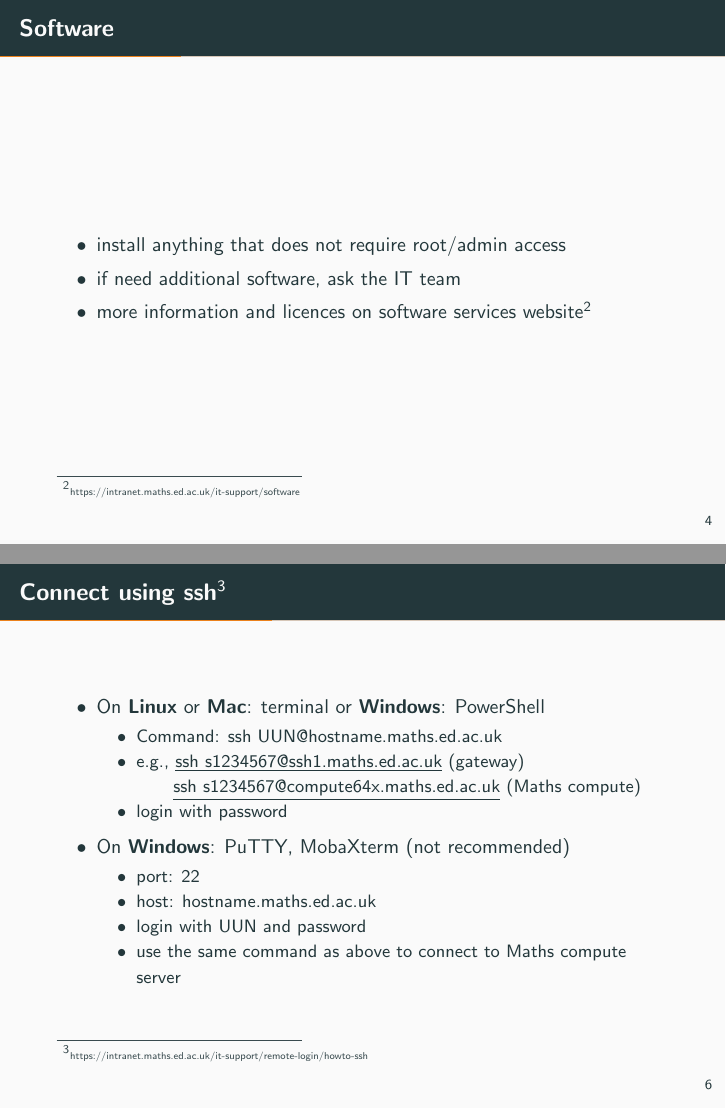
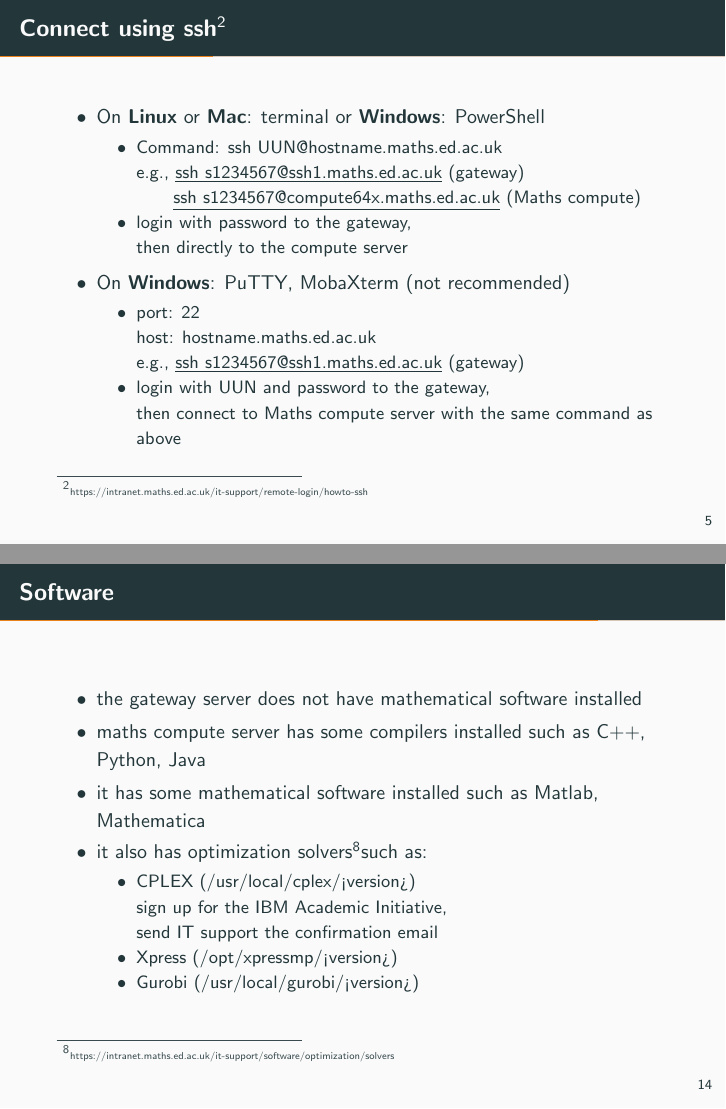
Before and after one commit to Mushi0/UoE_Maths_Server_Slide, LaTeX slides (Maths_Server_Slide.tex): pages 6 and 9 of 19 before the commit and pages 8 and 17 of 20 after it, joined at a grey line. Compiled offline with pdfLaTeX.

Commit message:
Updated software part and small modifications

```diff
--- a/Maths_Server_Slide.tex
+++ b/Maths_Server_Slide.tex
@@ -77,18 +77,6 @@ To ensure that, we can use htop(talk about it later).
 
 \end{frame}
 
-\begin{frame}[fragile]{Software}
-
-\begin{itemize}
-    \item install anything that does not require root/admin access
-    \item if need additional software, ask the IT team
-    \item more information and licences on software services website\footnotemark
-\end{itemize}
-
-\footnotetext[2]{\tiny{https://intranet.maths.ed.ac.uk/it-support/software}}
-
-\end{frame}
-
 \section{Connect to the Server}
 
 \subsection{Connect using ssh}
@@ -115,28 +103,34 @@ To ensure that, we can use htop(talk about it later).
     \item{
     On \textbf{Linux} or \textbf{Mac}: terminal or \textbf{Windows}: PowerShell
     \begin{itemize}
-        \item Command: ssh UUN@hostname.maths.ed.ac.uk
-        \item{
+        \item {Command: ssh UUN@hostname.maths.ed.ac.uk
+
         e.g., \underline{ssh s1234567@ssh1.maths.ed.ac.uk} (gateway)
 
         \quad \quad \underline{ssh s1234567@compute64x.maths.ed.ac.uk} (Maths compute)
         }
-        \item login with password
+        \item {login with password to the gateway,
+
+        then directly to the compute server}
     \end{itemize}
     }
     \hfill
     \item{
     On \textbf{Windows}: PuTTY, MobaXterm (not recommended)
     \begin{itemize}
-        \item port: 22
-        \item host: hostname.maths.ed.ac.uk
-        \item login with UUN and password
-        \item use the same command as above to connect to Maths compute server
+        \item {port: 22
+
+        host: hostname.maths.ed.ac.uk
+
+        e.g., \underline{ssh s1234567@ssh1.maths.ed.ac.uk} (gateway)}
+        \item {login with UUN and password to the gateway,
+
+        then connect to Maths compute server with the same command as above}
     \end{itemize}
     }
 \end{itemize}
 
-\footnotetext[3]{\tiny{https://intranet.maths.ed.ac.uk/it-support/remote-login/howto-ssh}}
+\footnotetext[2]{\tiny{https://intranet.maths.ed.ac.uk/it-support/remote-login/howto-ssh}}
 
 \end{frame}
 
@@ -291,6 +285,44 @@ To ensure that, we can use htop(talk about it later).
 
 \end{frame}
 
+\subsection{software}
+
+\begin{frame}[fragile]{Software}
+
+\begin{itemize}
+    \item the gateway server does not have mathematical software installed
+    \item maths compute server has some compilers installed such as C++, Python, Java
+    \item it has some mathematical software installed such as Matlab, Mathematica
+    \item it also has optimization solvers\footnotemark such as:
+        \begin{itemize}
+            \item {CPLEX (/usr/local/cplex/<version>)
+
+            sign up for the IBM Academic Initiative,
+
+            send IT support the confirmation email}
+            \item Xpress (/opt/xpressmp/<version>)
+            \item Gurobi (/usr/local/gurobi/<version>)
+        \end{itemize}
+\end{itemize}
+
+\footnotetext[8]{\tiny{https://intranet.maths.ed.ac.uk/it-support/software/optimization/solvers}}
+
+\end{frame}
+
+\begin{frame}[fragile]{Software}
+
+\begin{itemize}
+    \item {install anything that does not require root/admin access
+
+    e.g., I installed CPLEX myself... }
+    \item if need additional software, ask the IT team
+    \item more information and licenses on software services website\footnotemark
+\end{itemize}
+
+\footnotetext[9]{\tiny{https://intranet.maths.ed.ac.uk/it-support/software}}
+
+\end{frame}
+
 \subsection{Connect using Remote Desktop}
 
 \begin{frame}[fragile]{Connect using Remote Desktop\footnotemark}
```
Also changed, not shown: Maths_Server_Slide.tex (18 more changed lines).
